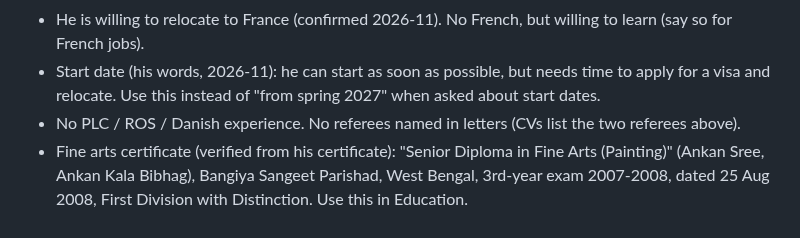
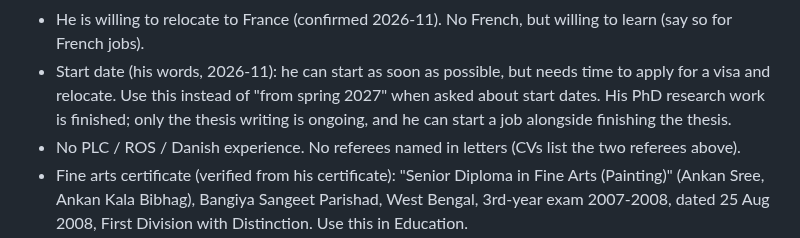
Before and after one commit to arunabha22/Shom_brain_networks_AI, a Markdown page: CLAUDE.md, the part around the change. GitHub-like rendering.

Commit message:
Rules: PhD research finished, thesis writing alongside a job
Co-Authored-By: Claude Opus 5.5 <noreply@anthropic.com>
Claude-Session: https://claude.ai/code/session_01NjdMuB9buEkMmyf7HkyEWg

```diff
--- a/CLAUDE.md
+++ b/CLAUDE.md
@@ -93,7 +93,8 @@
 - Languages: list Danish ("willing to learn") ONLY when the company/job is in Denmark; leave it out otherwise.
 - He is willing to relocate to France (confirmed 2026-11). No French, but willing to learn (say so for French jobs).
 - Start date (his words, 2026-11): he can start as soon as possible, but needs time to apply for a visa and relocate.
-  Use this instead of "from spring 2027" when asked about start dates.
+  Use this instead of "from spring 2027" when asked about start dates. His PhD research work is finished; only the
+  thesis writing is ongoing, and he can start a job alongside finishing the thesis.
 - No PLC / ROS / Danish experience. No referees named in letters (CVs list the two referees above).
 - Fine arts certificate (verified from his certificate): "Senior Diploma in Fine Arts (Painting)" (Ankan Sree,
   Ankan Kala Bibhag), Bangiya Sangeet Parishad, West Bengal, 3rd-year exam 2007-2008, dated 25 Aug 2008, First
```
Also changed, not shown: GENERAL_RULES_copy_paste.md (+2 -1 lines).
